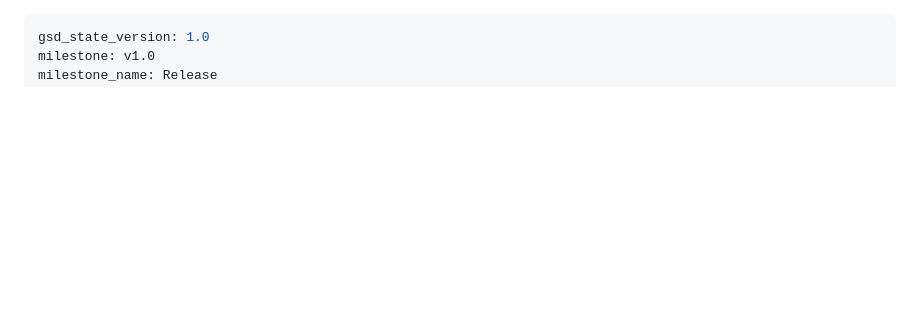
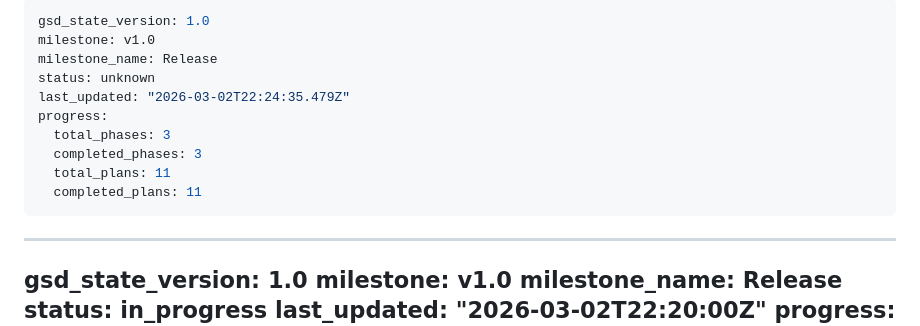
Before and after one commit to Thviry/Dissolvechat, a Markdown page: .planning/STATE.md, the part around the change. GitHub-like rendering; blank space fills up the shorter version.

Commit message:
docs(phase-3): complete phase execution

```diff
--- a/.planning/STATE.md
+++ b/.planning/STATE.md
@@ -1,3 +1,16 @@
+---
+gsd_state_version: 1.0
+milestone: v1.0
+milestone_name: Release
+status: unknown
+last_updated: "2026-03-02T22:24:35.479Z"
+progress:
+  total_phases: 3
+  completed_phases: 3
+  total_plans: 11
+  completed_plans: 11
+---
+
 ---
 gsd_state_version: 1.0
 milestone: v1.0
```
Also changed, not shown: .planning/ROADMAP.md (+1 -1 lines), 1 other file.
